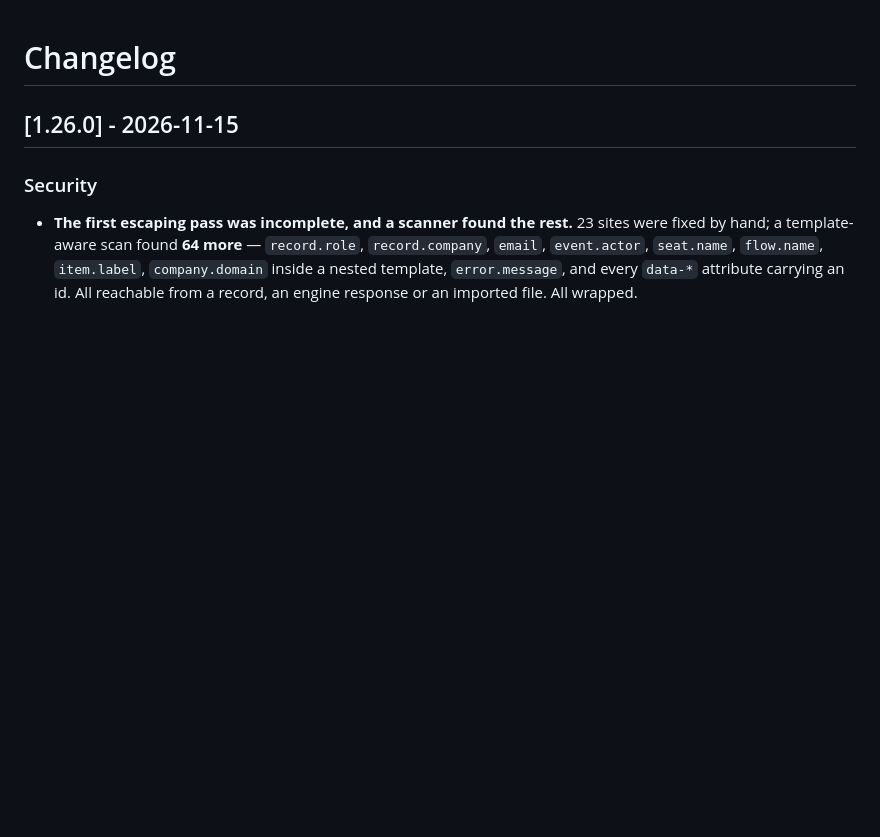
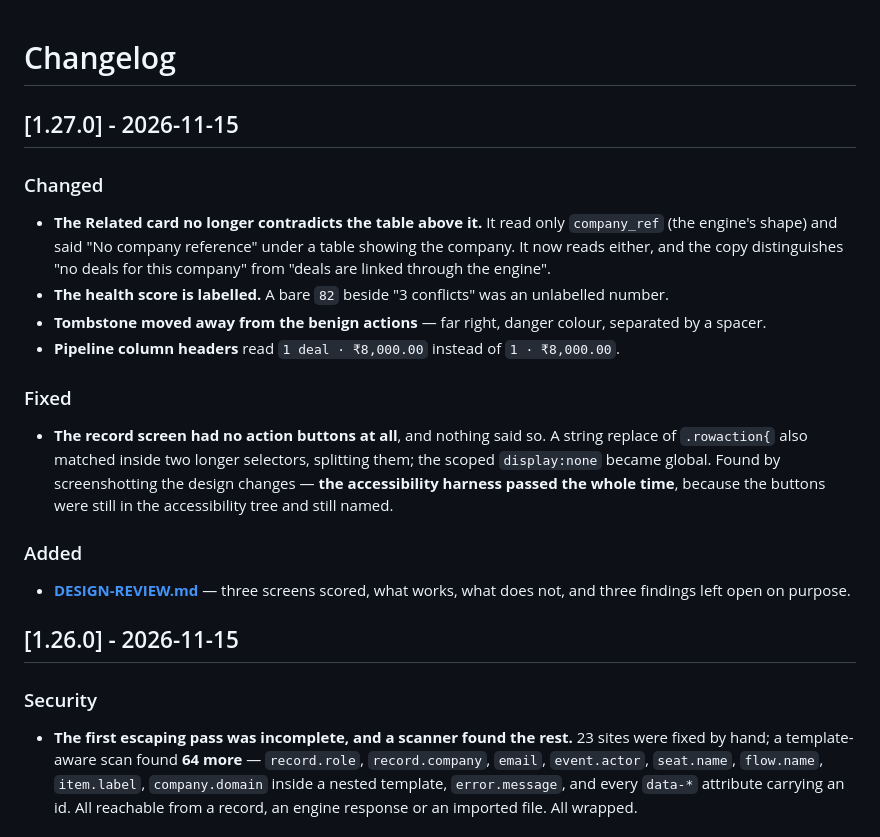
Before and after one commit to drsamonline/tessera-app, a Markdown page: CHANGELOG.md, the part around the change. GitHub-like rendering; blank space fills up the shorter version.

```diff
--- a/CHANGELOG.md
+++ b/CHANGELOG.md
@@ -1,4 +1,27 @@
 # Changelog
+
+## [1.27.0] - 2026-11-15
+
+### Changed
+
+- **The Related card no longer contradicts the table above it.** It read only `company_ref` (the engine's shape) and
+  said "No company reference" under a table showing the company. It now reads either, and the copy distinguishes "no
+  deals for this company" from "deals are linked through the engine".
+- **The health score is labelled.** A bare `82` beside "3 conflicts" was an unlabelled number.
+- **Tombstone moved away from the benign actions** — far right, danger colour, separated by a spacer.
+- **Pipeline column headers** read `1 deal · ₹8,000.00` instead of `1 · ₹8,000.00`.
+
+### Fixed
+
+- **The record screen had no action buttons at all**, and nothing said so. A string replace of `.rowaction{` also
+  matched inside two longer selectors, splitting them; the scoped `display:none` became global. Found by screenshotting
+  the design changes — **the accessibility harness passed the whole time**, because the buttons were still in the
+  accessibility tree and still named.
+
+### Added
+
+- **[DESIGN-REVIEW.md](DESIGN-REVIEW.md)** — three screens scored, what works, what does not, and three findings left
+  open on purpose.
 
 ## [1.26.0] - 2026-11-15
 
```
Also changed, not shown: DESIGN-REVIEW.md (added, +101 -0 lines), README.md (+1 -0 lines), assets/shot-desktop.png, 3 other files.
